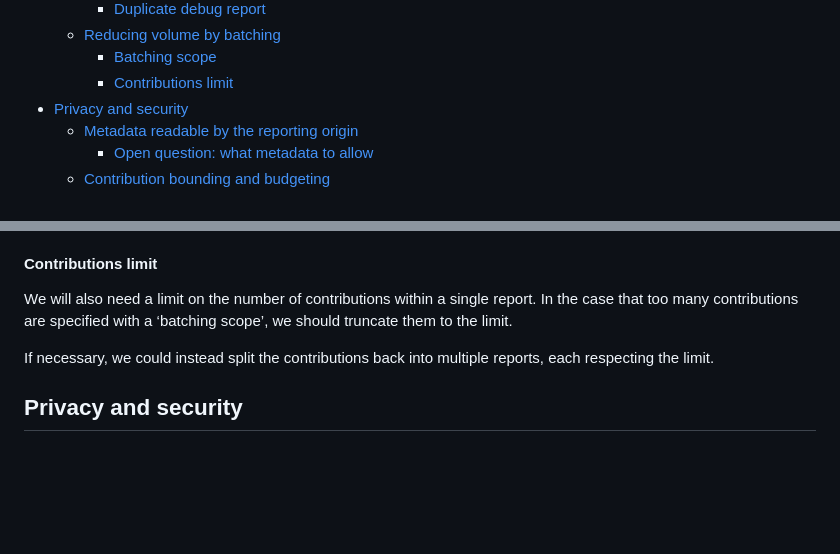
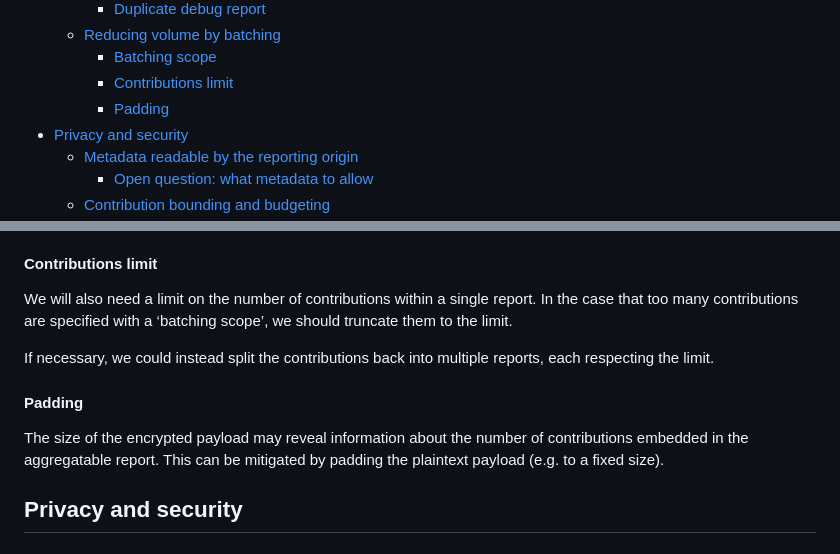
Before and after one commit to patcg-individual-drafts/private-aggregation-api, a Markdown page: README.md, 2 parts joined by grey strips. GitHub-like rendering; blank space fills up the shorter version.

Commit message:
Add comment about padding

```diff
--- a/README.md
+++ b/README.md
@@ -23,6 +23,7 @@ Author: Alex Turner (alexmt@chromium.org)
   - [Reducing volume by batching](#reducing-volume-by-batching)
     - [Batching scope](#batching-scope)
     - [Contributions limit](#contributions-limit)
+    - [Padding](#padding)
 - [Privacy and security](#privacy-and-security)
   - [Metadata readable by the reporting origin](#metadata-readable-by-the-reporting-origin)
     - [Open question: what metadata to allow](#open-question-what-metadata-to-allow)
@@ -359,6 +360,12 @@ we should truncate them to the limit.
 If necessary, we could instead split the contributions back into multiple
 reports, each respecting the limit.
 
+#### Padding
+
+The size of the encrypted payload may reveal information about the number of
+contributions embedded in the aggregatable report. This can be mitigated by
+padding the plaintext payload (e.g. to a fixed size).
+
 ## Privacy and security
 
 ### Metadata readable by the reporting origin
```
